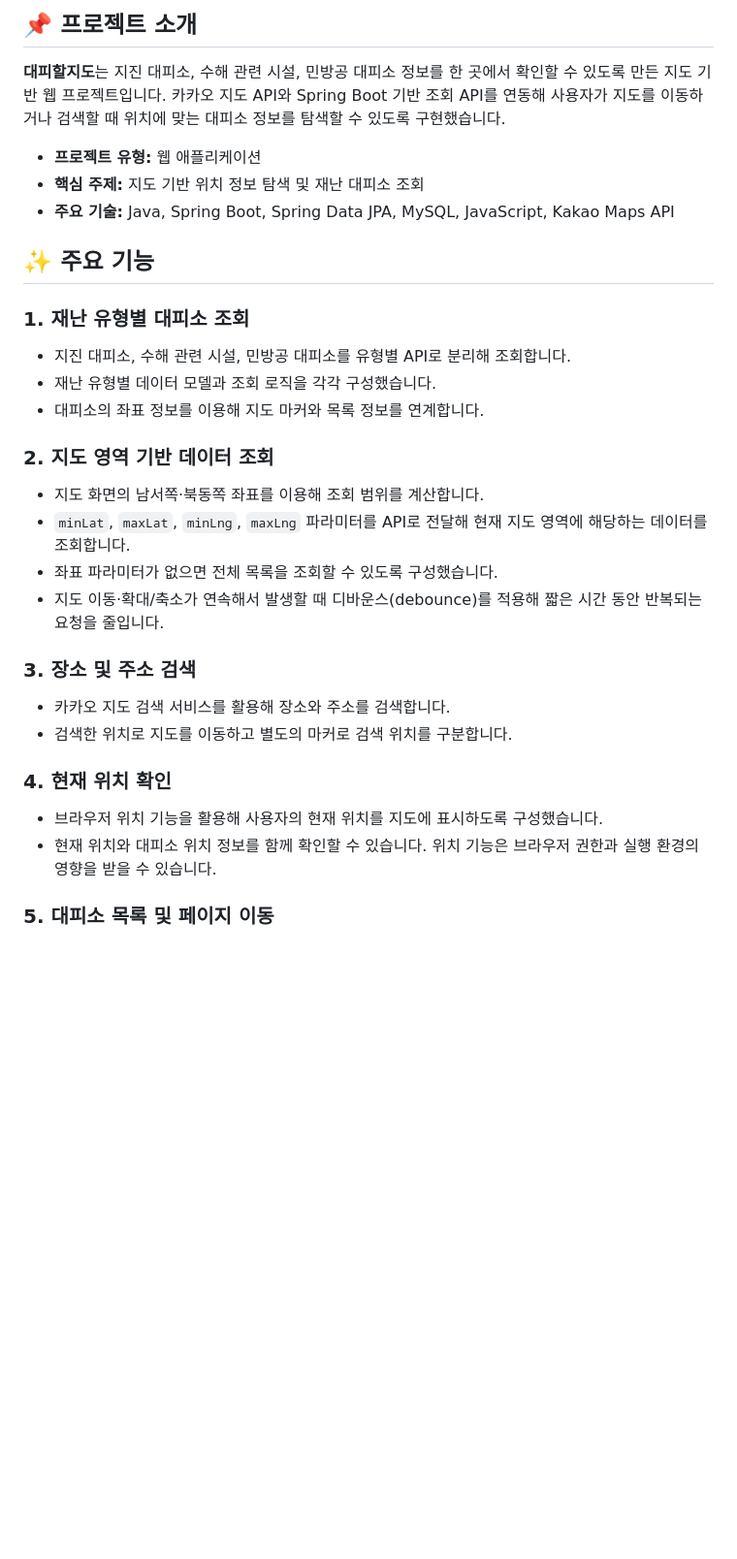
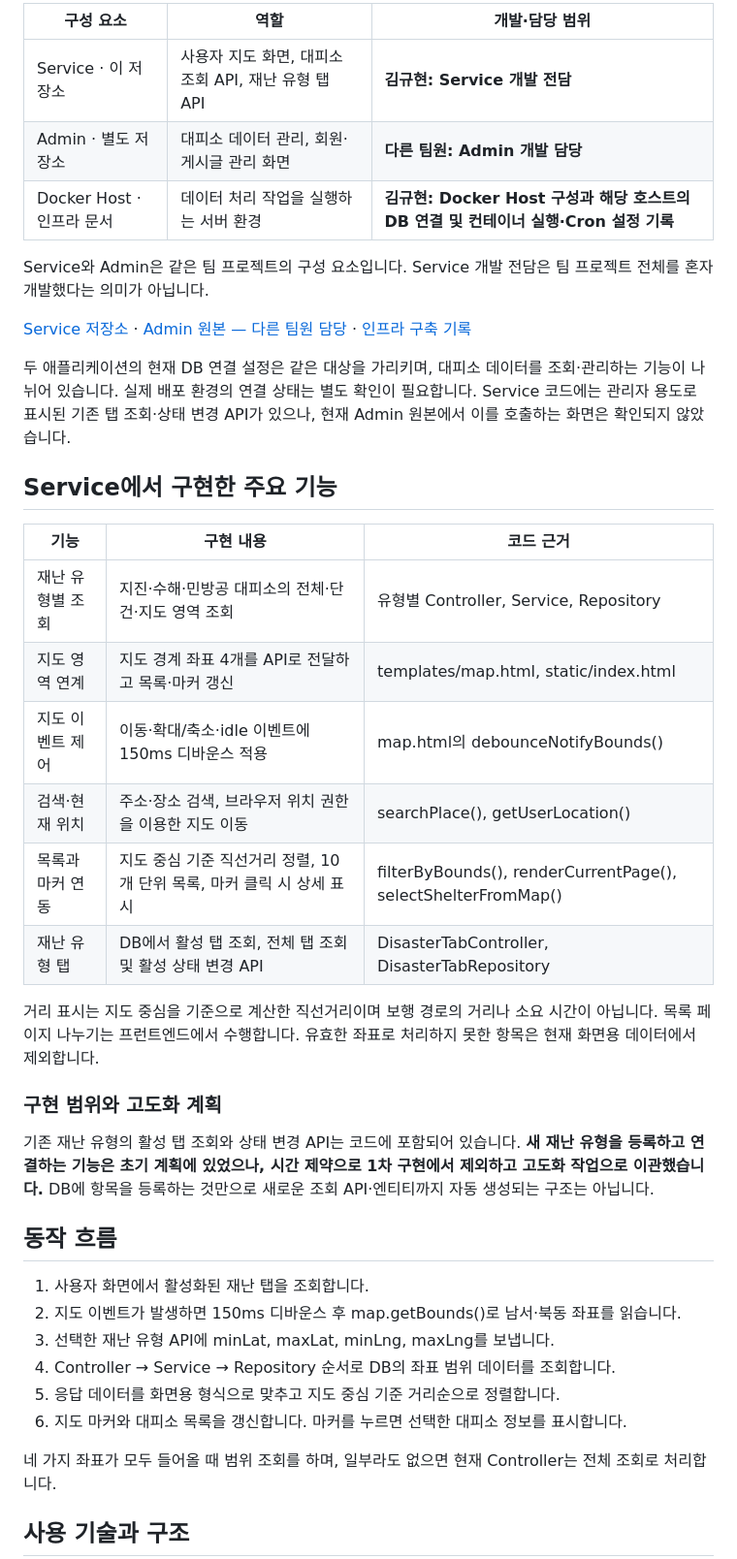
Before and after one commit to kyu0318/service, a Markdown page: README.md, the part around one of its changes. Shown at 97% size. Rendered like a GitHub page; blank space fills up the shorter version.

```diff
--- a/README.md
+++ b/README.md
@@ -8,36 +6,43 @@
 
-## 📌 프로젝트 소개
+| 구성 요소 | 역할 | 개발·담당 범위 |
+| --- | --- | --- |
+| Service · 이 저장소 | 사용자 지도 화면, 대피소 조회 API, 재난 유형 탭 API | **김규현: Service 개발 전담** |
+| Admin · 별도 저장소 | 대피소 데이터 관리, 회원·게시글 관리 화면 | **다른 팀원: Admin 개발 담당** |
+| Docker Host · 인프라 문서 | 데이터 처리 작업을 실행하는 서버 환경 | **김규현: Docker Host 구성과 해당 호스트의 DB 연결 및 컨테이너 실행·Cron 설정 기록** |
 
-**대피할지도**는 지진 대피소, 수해 관련 시설, 민방공 대피소 정보를 한 곳에서 확인할 수 있도록 만든 지도 기반 웹 프로젝트입니다. 카카오 지도 API와 Spring Boot 기반 조회 API를 연동해 사용자가 지도를 이동하거나 검색할 때 위치에 맞는 대피소 정보를 탐색할 수 있도록 구현했습니다.
+Service와 Admin은 같은 팀 프로젝트의 구성 요소입니다. Service 개발 전담은 팀 프로젝트 전체를 혼자 개발했다는 의미가 아닙니다.
 
-- **프로젝트 유형:** 웹 애플리케이션
-- **핵심 주제:** 지도 기반 위치 정보 탐색 및 재난 대피소 조회
-- **주요 기술:** Java, Spring Boot, Spring Data JPA, MySQL, JavaScript, Kakao Maps API
+[Service 저장소](https://github.com/kyu0318/service) · [Admin 원본 — 다른 팀원 담당](https://github.com/ehdgus4026-tech/admin) · [인프라 구축 기록](https://app.notion.com/p/1-Docker-Host-3c910d3ee8d380e780f7c6db82d112a8)
 
-## ✨ 주요 기능
+두 애플리케이션의 현재 DB 연결 설정은 같은 대상을 가리키며, 대피소 데이터를 조회·관리하는 기능이 나뉘어 있습니다. 실제 배포 환경의 연결 상태는 별도 확인이 필요합니다. Service 코드에는 관리자 용도로 표시된 기존 탭 조회·상태 변경 API가 있으나, 현재 Admin 원본에서 이를 호출하는 화면은 확인되지 않았습니다.
 
-### 1. 재난 유형별 대피소 조회
+## Service에서 구현한 주요 기능
 
-- 지진 대피소, 수해 관련 시설, 민방공 대피소를 유형별 API로 분리해 조회합니다.
-- 재난 유형별 데이터 모델과 조회 로직을 각각 구성했습니다.
-- 대피소의 좌표 정보를 이용해 지도 마커와 목록 정보를 연계합니다.
+| 기능 | 구현 내용 | 코드 근거 |
+| --- | --- | --- |
+| 재난 유형별 조회 | 지진·수해·민방공 대피소의 전체·단건·지도 영역 조회 | 유형별 Controller, Service, Repository |
+| 지도 영역 연계 | 지도 경계 좌표 4개를 API로 전달하고 목록·마커 갱신 | templates/map.html, static/index.html |
+| 지도 이벤트 제어 | 이동·확대/축소·idle 이벤트에 150ms 디바운스 적용 | map.html의 debounceNotifyBounds() |
+| 검색·현재 위치 | 주소·장소 검색, 브라우저 위치 권한을 이용한 지도 이동 | searchPlace(), getUserLocation() |
+| 목록과 마커 연동 | 지도 중심 기준 직선거리 정렬, 10개 단위 목록, 마커 클릭 시 상세 표시 | filterByBounds(), renderCurrentPage(), selectShelterFromMap() |
+| 재난 유형 탭 | DB에서 활성 탭 조회, 전체 탭 조회 및 활성 상태 변경 API | DisasterTabController, DisasterTabRepository |
 
-### 2. 지도 영역 기반 데이터 조회
+거리 표시는 지도 중심을 기준으로 계산한 직선거리이며 보행 경로의 거리나 소요 시간이 아닙니다. 목록 페이지 나누기는 프런트엔드에서 수행합니다. 유효한 좌표로 처리하지 못한 항목은 현재 화면용 데이터에서 제외합니다.
 
-- 지도 화면의 남서쪽·북동쪽 좌표를 이용해 조회 범위를 계산합니다.
-- `minLat`, `maxLat`, `minLng`, `maxLng` 파라미터를 API로 전달해 현재 지도 영역에 해당하는 데이터를 조회합니다.
-- 좌표 파라미터가 없으면 전체 목록을 조회할 수 있도록 구성했습니다.
-- 지도 이동·확대/축소가 연속해서 발생할 때 디바운스(debounce)를 적용해 짧은 시간 동안 반복되는 요청을 줄입니다.
+### 구현 범위와 고도화 계획
 
-### 3. 장소 및 주소 검색
+기존 재난 유형의 활성 탭 조회와 상태 변경 API는 코드에 포함되어 있습니다. **새 재난 유형을 등록하고 연결하는 기능은 초기 계획에 있었으나, 시간 제약으로 1차 구현에서 제외하고 고도화 작업으로 이관했습니다.** DB에 항목을 등록하는 것만으로 새로운 조회 API·엔티티까지 자동 생성되는 구조는 아닙니다.
 
-- 카카오 지도 검색 서비스를 활용해 장소와 주소를 검색합니다.
-- 검색한 위치로 지도를 이동하고 별도의 마커로 검색 위치를 구분합니다.
+## 동작 흐름
 
-### 4. 현재 위치 확인
+1. 사용자 화면에서 활성화된 재난 탭을 조회합니다.
+2. 지도 이벤트가 발생하면 150ms 디바운스 후 map.getBounds()로 남서·북동 좌표를 읽습니다.
+3. 선택한 재난 유형 API에 minLat, maxLat, minLng, maxLng를 보냅니다.
+4. Controller → Service → Repository 순서로 DB의 좌표 범위 데이터를 조회합니다.
+5. 응답 데이터를 화면용 형식으로 맞추고 지도 중심 기준 거리순으로 정렬합니다.
+6. 지도 마커와 대피소 목록을 갱신합니다. 마커를 누르면 선택한 대피소 정보를 표시합니다.
 
-- 브라우저 위치 기능을 활용해 사용자의 현재 위치를 지도에 표시하도록 구성했습니다.
-- 현재 위치와 대피소 위치 정보를 함께 확인할 수 있습니다. 위치 기능은 브라우저 권한과 실행 환경의 영향을 받을 수 있습니다.
+네 가지 좌표가 모두 들어올 때 범위 조회를 하며, 일부라도 없으면 현재 Controller는 전체 조회로 처리합니다.
 
-### 5. 대피소 목록 및 페이지 이동
+## 사용 기술과 구조
 
```
Also changed, not shown: other parts of README.md (+62 -252 lines).
